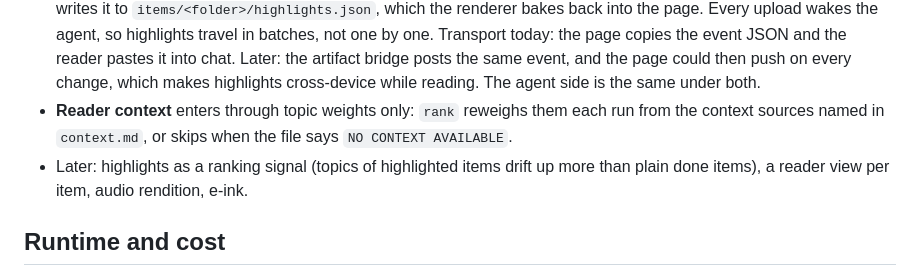
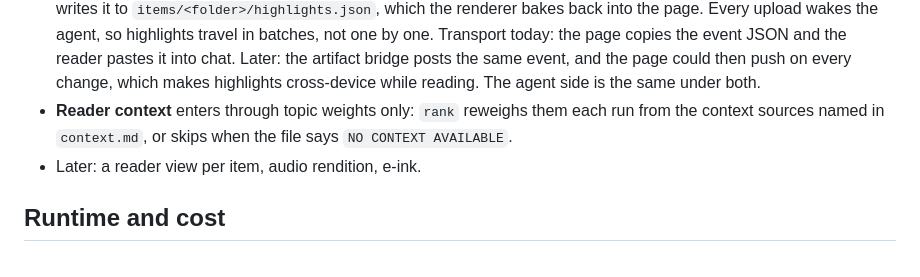
Before and after one commit to apocohq/read-later, a Markdown page: docs/design.md, the part around the change. GitHub-like rendering.

Commit message:
docs: drop highlights-as-ranking-signal from the design
Co-Authored-By: Claude Fable 5.1 <noreply@anthropic.com>

```diff
--- a/docs/design.md
+++ b/docs/design.md
@@ -41,7 +41,7 @@ Steps: `ingest.py` (1 to 3), `analyze.mjs` (4), `rank.py` (5 to 7):
 - **Actions** come from the extension: **Mark as read** (`done`) and **Remove** (`remove` → archived), both plain inbox events. Weekly `prune` moves `done/` and `archive/` folders out of the pool.
 - **Highlights** are made in the artifact's reader pane and anchored as W3C text quotes (exact, prefix, suffix) plus character offsets, so they re-attach to the article after any republish. Live state stays in the browser (localStorage per item) while reading; the agent receives one `highlight` or `done` event carrying the item's full current set, and ingest writes it to `items/<folder>/highlights.json`, which the renderer bakes back into the page. Every upload wakes the agent, so highlights travel in batches, not one by one. Transport today: the page copies the event JSON and the reader pastes it into chat. Later: the artifact bridge posts the same event, and the page could then push on every change, which makes highlights cross-device while reading. The agent side is the same under both.
 - **Reader context** enters through topic weights only: `rank` reweighs them each run from the context sources named in `context.md`, or skips when the file says `NO CONTEXT AVAILABLE`.
-- Later: highlights as a ranking signal (topics of highlighted items drift up more than plain done items), a reader view per item, audio rendition, e-ink.
+- Later: a reader view per item, audio rendition, e-ink.
 
 ## Runtime and cost
 
```
Also changed, not shown: docs/walkthrough.md (+1 -1 lines).
